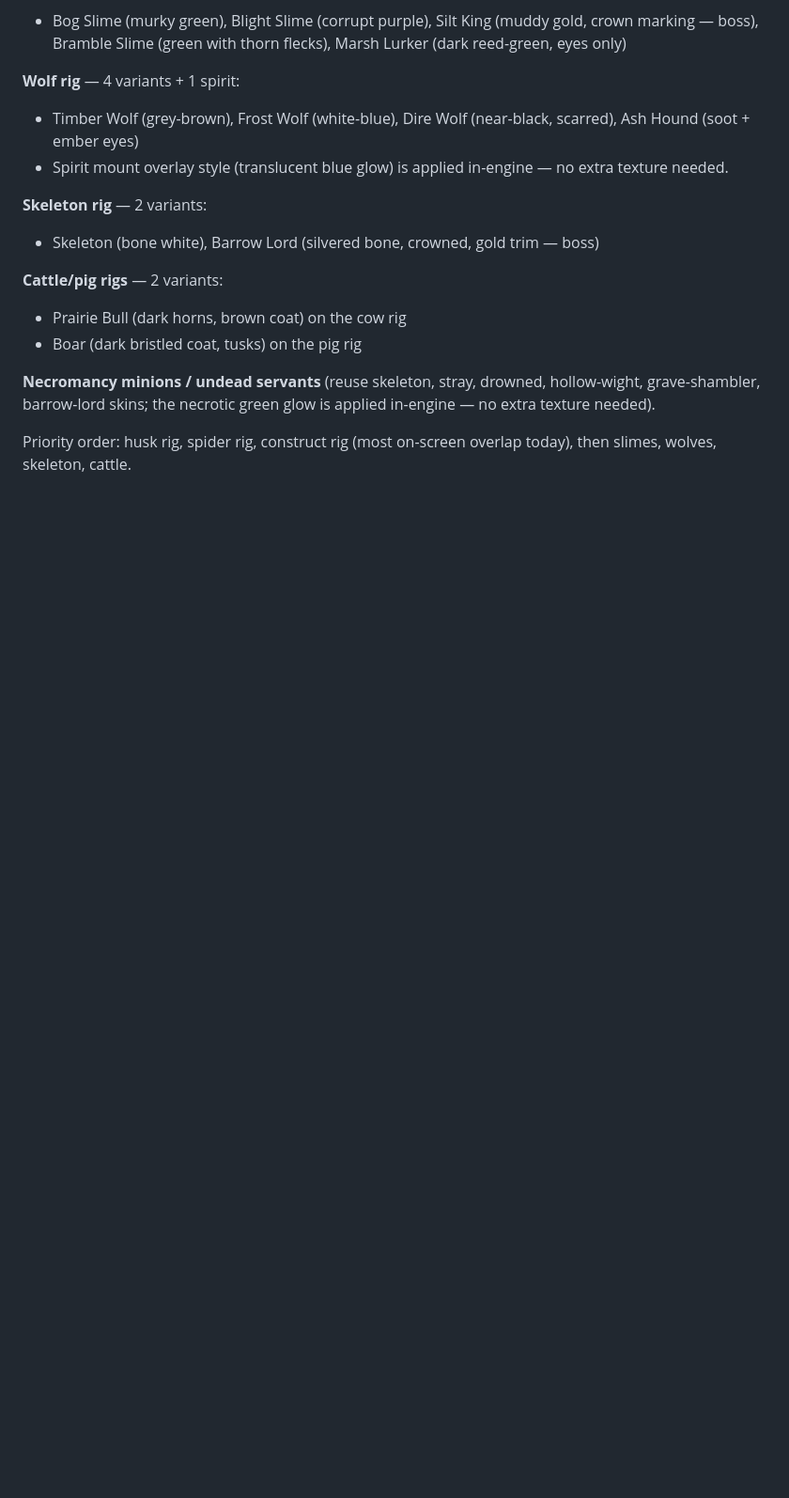
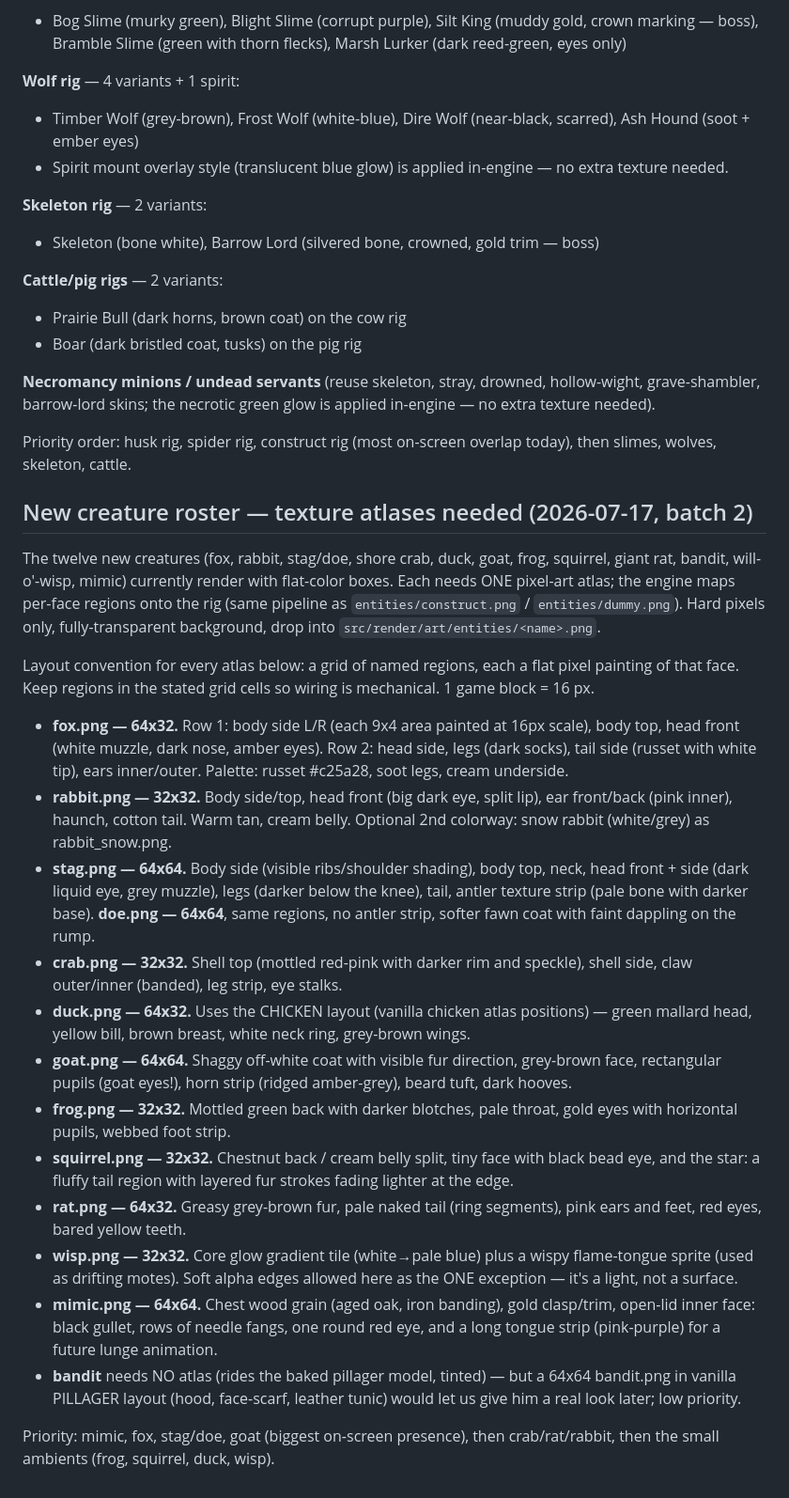
Before and after one commit to justinmcoogler/runecraft, a Markdown page: ASSETS_NEEDED.md, the part around the change. Shown at 94% size. GitHub-like rendering; blank space fills up the shorter version.

Commit message:
Art specs for the twelve new creatures (atlas sizes, regions, palettes)
ASSETS_NEEDED.md gains a per-creature atlas spec for the wildlife +
gap-filler roster — exact sizes, named face regions, palette and detail
notes (goat's rectangular pupils, mimic's fanged gullet + tongue strip,
stag/doe coat split, wisp's glow-gradient exception) plus a priority
order. MODELS_HANDOFF.md cross-references it so the external art brief
covers the new rigs.

Co-Authored-By: Claude Fable 5 <noreply@anthropic.com>
Claude-Session: https://claude.ai/code/session_01C2MUarJyvhnjY28qvPRsdv

```diff
--- a/ASSETS_NEEDED.md
+++ b/ASSETS_NEEDED.md
@@ -343,3 +343,57 @@ applied in-engine — no extra texture needed).
 
 Priority order: husk rig, spider rig, construct rig (most on-screen overlap
 today), then slimes, wolves, skeleton, cattle.
+
+## New creature roster — texture atlases needed (2026-07-17, batch 2)
+
+The twelve new creatures (fox, rabbit, stag/doe, shore crab, duck, goat,
+frog, squirrel, giant rat, bandit, will-o'-wisp, mimic) currently render
+with flat-color boxes. Each needs ONE pixel-art atlas; the engine maps
+per-face regions onto the rig (same pipeline as `entities/construct.png` /
+`entities/dummy.png`). Hard pixels only, fully-transparent background,
+drop into `src/render/art/entities/<name>.png`.
+
+Layout convention for every atlas below: a grid of named regions, each a
+flat pixel painting of that face. Keep regions in the stated grid cells so
+wiring is mechanical. 1 game block = 16 px.
+
+- **fox.png — 64x32.** Row 1: body side L/R (each 9x4 area painted at
+  16px scale), body top, head front (white muzzle, dark nose, amber eyes).
+  Row 2: head side, legs (dark socks), tail side (russet with white tip),
+  ears inner/outer. Palette: russet #c25a28, soot legs, cream underside.
+- **rabbit.png — 32x32.** Body side/top, head front (big dark eye, split
+  lip), ear front/back (pink inner), haunch, cotton tail. Warm tan, cream
+  belly. Optional 2nd colorway: snow rabbit (white/grey) as rabbit_snow.png.
+- **stag.png — 64x64.** Body side (visible ribs/shoulder shading), body
+  top, neck, head front + side (dark liquid eye, grey muzzle), legs
+  (darker below the knee), tail, antler texture strip (pale bone with
+  darker base). **doe.png — 64x64**, same regions, no antler strip,
+  softer fawn coat with faint dappling on the rump.
+- **crab.png — 32x32.** Shell top (mottled red-pink with darker rim and
+  speckle), shell side, claw outer/inner (banded), leg strip, eye stalks.
+- **duck.png — 64x32.** Uses the CHICKEN layout (vanilla chicken atlas
+  positions) — green mallard head, yellow bill, brown breast, white neck
+  ring, grey-brown wings.
+- **goat.png — 64x64.** Shaggy off-white coat with visible fur direction,
+  grey-brown face, rectangular pupils (goat eyes!), horn strip (ridged
+  amber-grey), beard tuft, dark hooves.
+- **frog.png — 32x32.** Mottled green back with darker blotches, pale
+  throat, gold eyes with horizontal pupils, webbed foot strip.
+- **squirrel.png — 32x32.** Chestnut back / cream belly split, tiny face
+  with black bead eye, and the star: a fluffy tail region with layered
+  fur strokes fading lighter at the edge.
+- **rat.png — 64x32.** Greasy grey-brown fur, pale naked tail (ring
+  segments), pink ears and feet, red eyes, bared yellow teeth.
+- **wisp.png — 32x32.** Core glow gradient tile (white→pale blue) plus a
+  wispy flame-tongue sprite (used as drifting motes). Soft alpha edges
+  allowed here as the ONE exception — it's a light, not a surface.
+- **mimic.png — 64x64.** Chest wood grain (aged oak, iron banding), gold
+  clasp/trim, open-lid inner face: black gullet, rows of needle fangs,
+  one round red eye, and a long tongue strip (pink-purple) for a future
+  lunge animation.
+- **bandit** needs NO atlas (rides the baked pillager model, tinted) —
+  but a 64x64 bandit.png in vanilla PILLAGER layout (hood, face-scarf,
+  leather tunic) would let us give him a real look later; low priority.
+
+Priority: mimic, fox, stag/doe, goat (biggest on-screen presence), then
+crab/rat/rabbit, then the small ambients (frog, squirrel, duck, wisp).
```
Also changed, not shown: MODELS_HANDOFF.md (+6 -0 lines).
